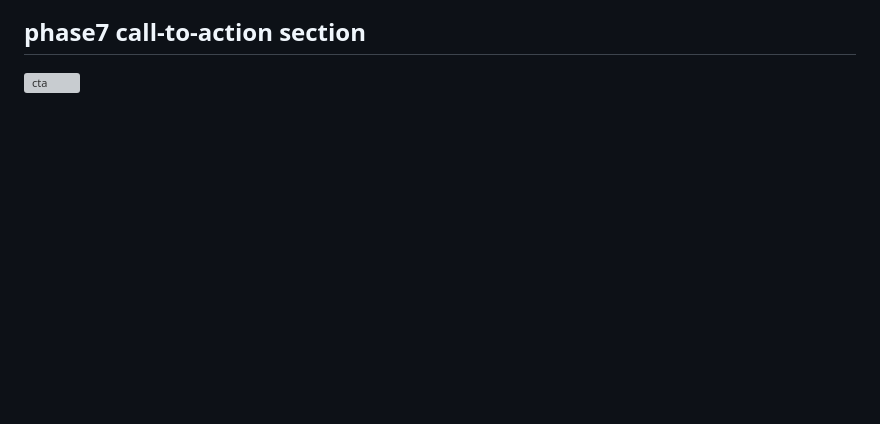
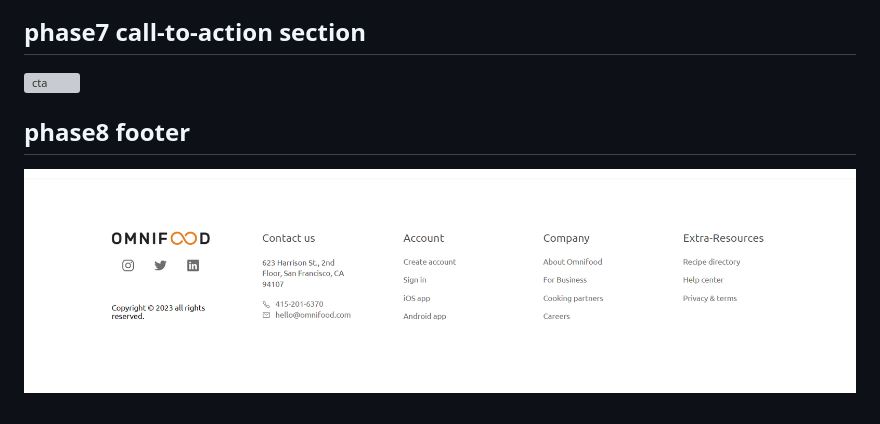
Before and after one commit to shivPosted/Mega-Project-Omnifood, a Markdown page: README.md, the part around the change. GitHub-like rendering; pictures changed too: project-phases-snaps/footer.png (added); blank space fills up the shorter version; grey boxes are pictures that could not be loaded.

```diff
--- a/README.md
+++ b/README.md
@@ -31,3 +31,7 @@
 ## phase7 call-to-action section
 
 ![cta](/project-phases-snaps/cta.png)
+
+## phase8 footer
+
+![footer](/project-phases-snaps/footer.png)
```
Also changed, not shown: 1 other file.
